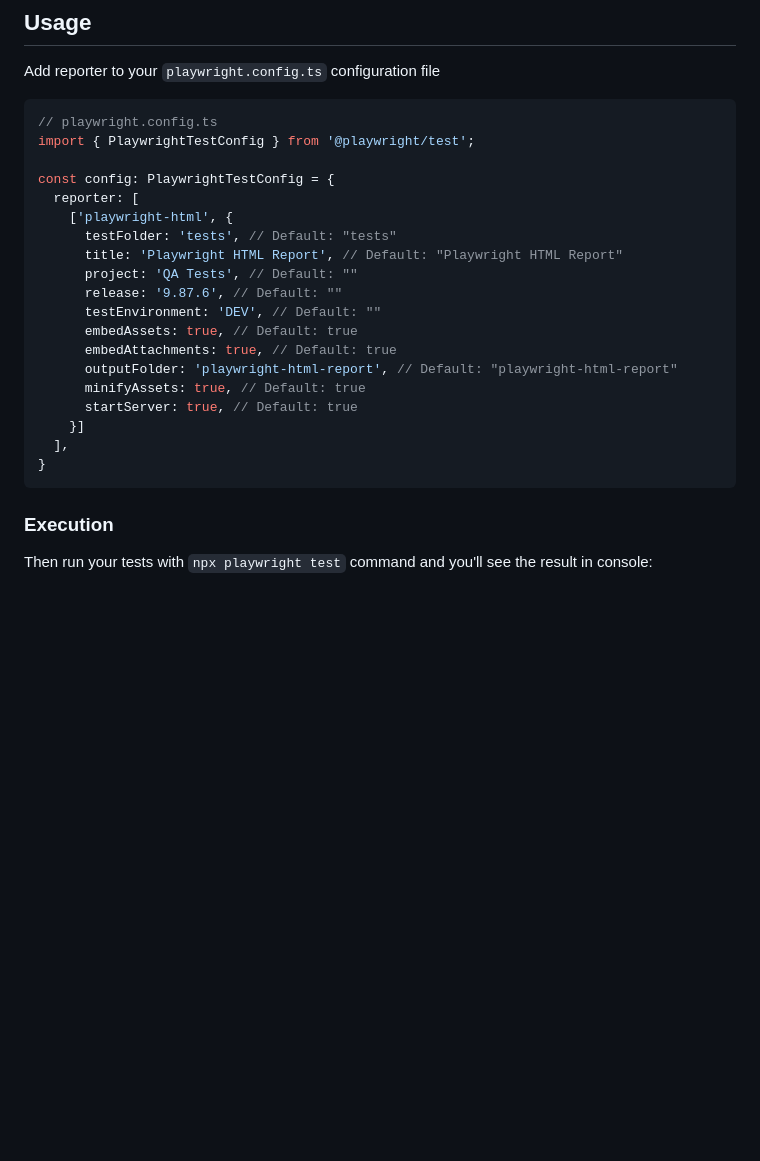
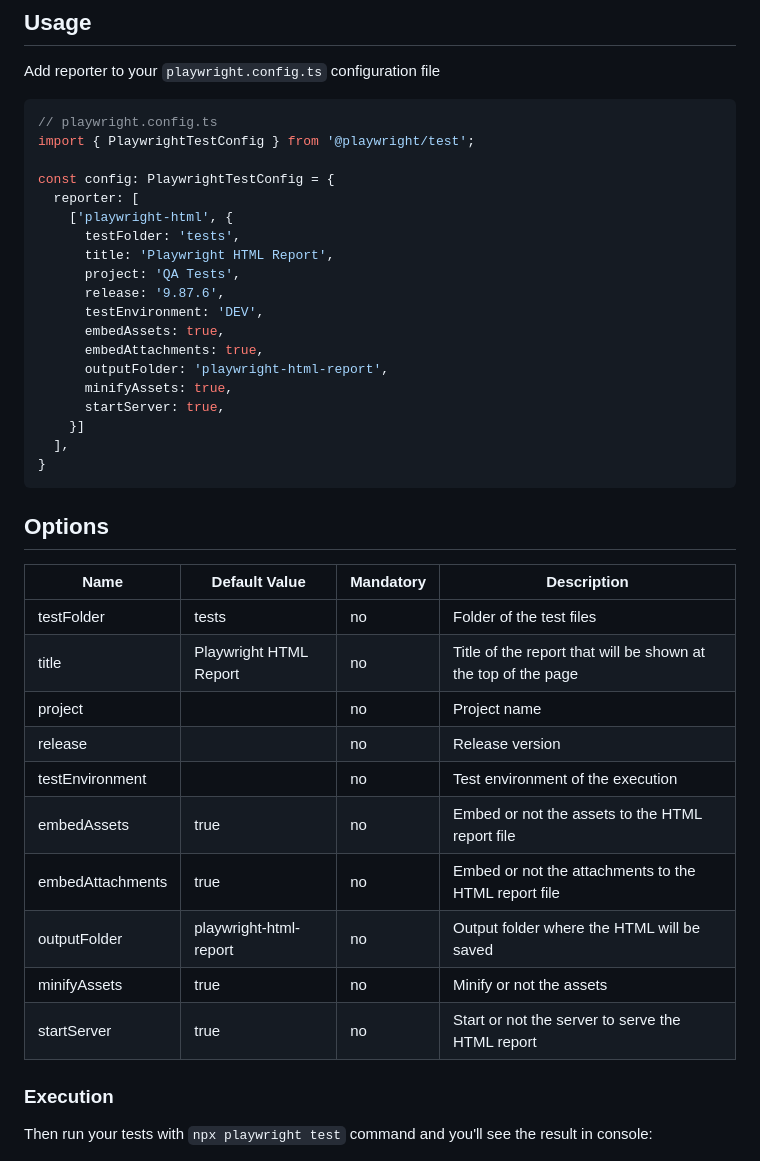
Before and after one commit to nhiendohao/playwright-html, a Markdown page: README.md, the part around the change. Rendered like a GitHub page; blank space fills up the shorter version.

````diff
--- a/README.md
+++ b/README.md
@@ -33,20 +33,34 @@ import { PlaywrightTestConfig } from '@playwright/test';
 const config: PlaywrightTestConfig = {
   reporter: [
     ['playwright-html', {
-      testFolder: 'tests', // Default: "tests"
-      title: 'Playwright HTML Report', // Default: "Playwright HTML Report"
-      project: 'QA Tests', // Default: ""
-      release: '9.87.6', // Default: ""
-      testEnvironment: 'DEV', // Default: ""
-      embedAssets: true, // Default: true
-      embedAttachments: true, // Default: true
-      outputFolder: 'playwright-html-report', // Default: "playwright-html-report"
-      minifyAssets: true, // Default: true
-      startServer: true, // Default: true
+      testFolder: 'tests',
+      title: 'Playwright HTML Report',
+      project: 'QA Tests',
+      release: '9.87.6',
+      testEnvironment: 'DEV',
+      embedAssets: true,
+      embedAttachments: true,
+      outputFolder: 'playwright-html-report',
+      minifyAssets: true,
+      startServer: true,
     }]
   ],
 }
 ```
+
+## Options
+| Name | Default Value | Mandatory | Description |
+|---|---|---|---|
+| testFolder | tests | no | Folder of the test files |
+| title | Playwright HTML Report | no | Title of the report that will be shown at the top of the page |
+| project || no | Project name |
+| release || no | Release version |
+| testEnvironment || no | Test environment of the execution |
+| embedAssets | true | no | Embed or not the assets to the HTML report file |
+| embedAttachments | true | no | Embed or not the attachments to the HTML report file |
+| outputFolder | playwright-html-report | no | Output folder where the HTML will be saved |
+| minifyAssets | true | no | Minify or not the assets |
+| startServer | true | no | Start or not the server to serve the HTML report |
 
 
 ### Execution
````
